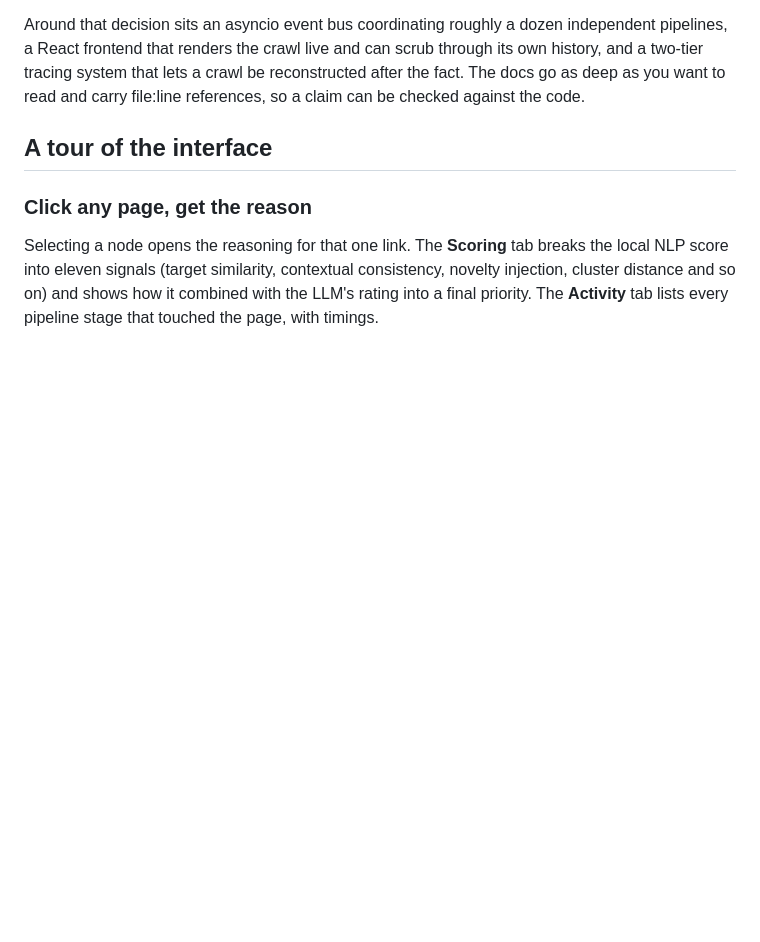
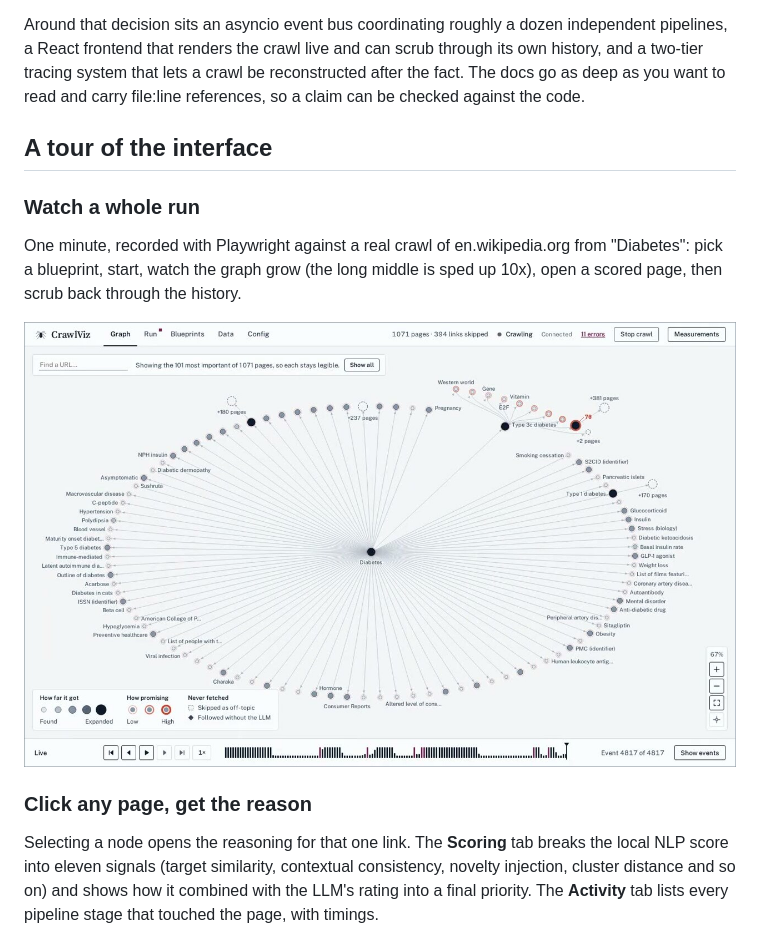
Before and after one commit to omarbounawarapy/CrawlViz, a Markdown page: README.md, the part around the change. GitHub-like rendering; pictures changed too: docs/assets/crawlviz-run-poster.jpg (added); blank space fills up the shorter version.

Commit message:
docs(readme): add a recorded run of a real crawl

```diff
--- a/README.md
+++ b/README.md
@@ -26,6 +26,14 @@ A structural crawl (breadth-first from a seed page) has no notion of *meaning*.
 Around that decision sits an asyncio event bus coordinating roughly a dozen independent pipelines, a React frontend that renders the crawl live and can scrub through its own history, and a two-tier tracing system that lets a crawl be reconstructed after the fact. The docs go as deep as you want to read and carry file:line references, so a claim can be checked against the code.
 
 ## A tour of the interface
+
+### Watch a whole run
+
+One minute, recorded with Playwright against a real crawl of en.wikipedia.org from "Diabetes": pick a blueprint, start, watch the graph grow (the long middle is sped up 10x), open a scored page, then scrub back through the history.
+
+<p align="center">
+  <a href="docs/assets/crawlviz-run.mp4"><img src="docs/assets/crawlviz-run-poster.jpg" alt="Play the one-minute recording of a CrawlViz run" width="860"></a>
+</p>
 
 ### Click any page, get the reason
 
```
Also changed, not shown: 1 other file.
